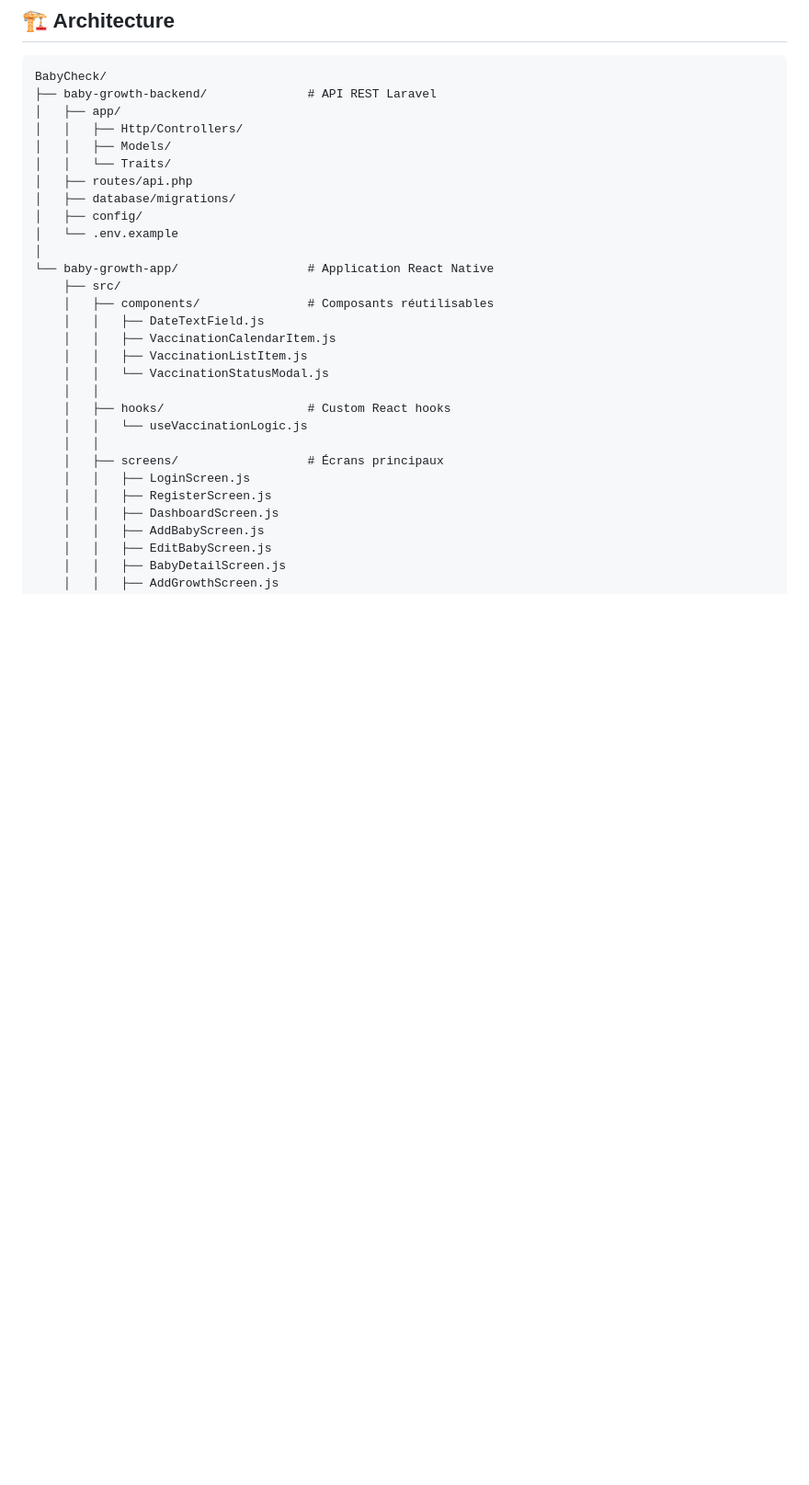
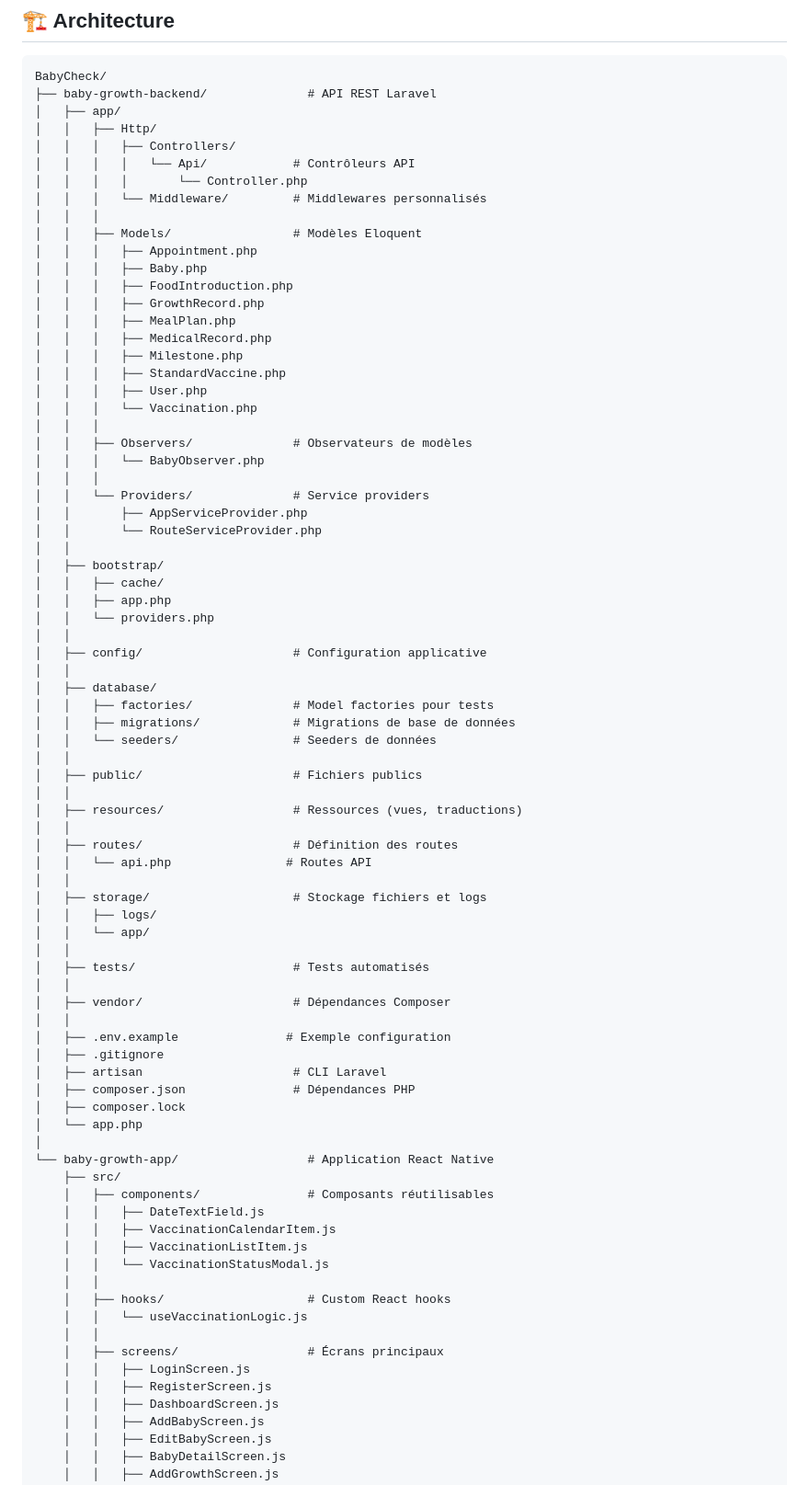
Before and after one commit to Adil-Bouhoum/BabyCehck, a Markdown page: README.md, the part around the change. Shown at 92% size. Rendered like a GitHub page; blank space fills up the shorter version.

Commit message:
Update README structure and project status

```diff
--- a/README.md
+++ b/README.md
@@ -64,13 +64,64 @@ Application mobile complète de suivi de croissance et de santé pour bébés, d
 BabyCheck/
 ├── baby-growth-backend/              # API REST Laravel
 │   ├── app/
-│   │   ├── Http/Controllers/
-│   │   ├── Models/
-│   │   └── Traits/
-│   ├── routes/api.php
-│   ├── database/migrations/
-│   ├── config/
-│   └── .env.example
+│   │   ├── Http/
+│   │   │   ├── Controllers/
+│   │   │   │   └── Api/            # Contrôleurs API
+│   │   │   │       └── Controller.php
+│   │   │   └── Middleware/         # Middlewares personnalisés
+│   │   │
+│   │   ├── Models/                 # Modèles Eloquent
+│   │   │   ├── Appointment.php
+│   │   │   ├── Baby.php
+│   │   │   ├── FoodIntroduction.php
+│   │   │   ├── GrowthRecord.php
+│   │   │   ├── MealPlan.php
+│   │   │   ├── MedicalRecord.php
+│   │   │   ├── Milestone.php
+│   │   │   ├── StandardVaccine.php
+│   │   │   ├── User.php
+│   │   │   └── Vaccination.php
+│   │   │
+│   │   ├── Observers/              # Observateurs de modèles
+│   │   │   └── BabyObserver.php
+│   │   │
+│   │   └── Providers/              # Service providers
+│   │       ├── AppServiceProvider.php
+│   │       └── RouteServiceProvider.php
+│   │
+│   ├── bootstrap/
+│   │   ├── cache/
+│   │   ├── app.php
+│   │   └── providers.php
+│   │
+│   ├── config/                     # Configuration applicative
+│   │
+│   ├── database/
+│   │   ├── factories/              # Model factories pour tests
+│   │   ├── migrations/             # Migrations de base de données
+│   │   └── seeders/                # Seeders de données
+│   │
+│   ├── public/                     # Fichiers publics
+│   │
+│   ├── resources/                  # Ressources (vues, traductions)
+│   │
+│   ├── routes/                     # Définition des routes
+│   │   └── api.php                # Routes API
+│   │
+│   ├── storage/                    # Stockage fichiers et logs
+│   │   ├── logs/
+│   │   └── app/
+│   │
+│   ├── tests/                      # Tests automatisés
+│   │
+│   ├── vendor/                     # Dépendances Composer
+│   │
+│   ├── .env.example               # Exemple configuration
+│   ├── .gitignore
+│   ├── artisan                     # CLI Laravel
+│   ├── composer.json               # Dépendances PHP
+│   ├── composer.lock
+│   └── app.php
 │
 └── baby-growth-app/                  # Application React Native
     ├── src/
```
